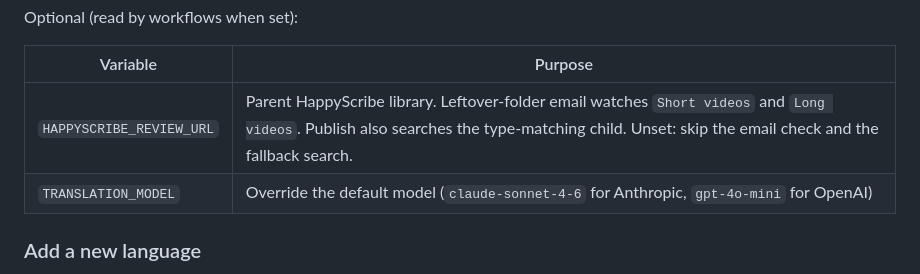
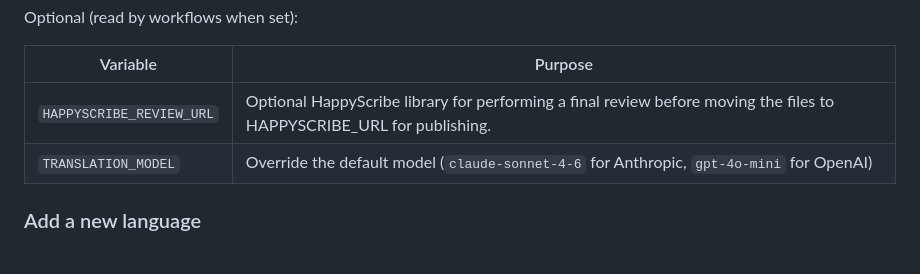
Before and after one commit to thecyberix/media-publisher, a Markdown page: README.md, the part around the change. Drawn GitHub-style.

```diff
--- a/README.md
+++ b/README.md
@@ -102,7 +102,7 @@ Optional (read by workflows when set):
 
 | Variable | Purpose |
 |----------|---------|
-| `HAPPYSCRIBE_REVIEW_URL` | Parent HappyScribe library. Leftover-folder email watches `Short videos` and `Long videos`. Publish also searches the type-matching child. Unset: skip the email check and the fallback search. |
+| `HAPPYSCRIBE_REVIEW_URL` | Optional HappyScribe library for performing a final review before moving the files to HAPPYSCRIBE_URL for publishing. |
 | `TRANSLATION_MODEL` | Override the default model (`claude-sonnet-4-6` for Anthropic, `gpt-4o-mini` for OpenAI) |
 
 ### Add a new language
```
